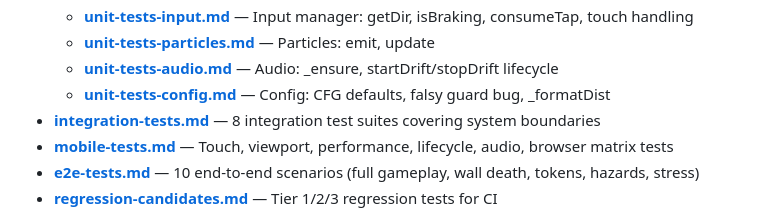
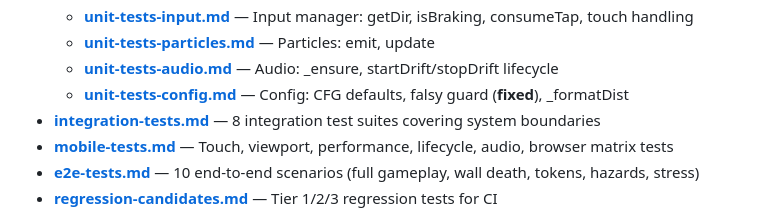
Before and after one commit to metehandoy/vibe-code-repo, a Markdown page: docs/README.md, the part around the change. Drawn GitHub-style.

```diff
--- a/docs/README.md
+++ b/docs/README.md
@@ -43,7 +43,7 @@ Identified risks, complexity hotspots, and fragile areas.
   - [**unit-tests-input.md**](testing/unit-tests-input.md) — Input manager: getDir, isBraking, consumeTap, touch handling
   - [**unit-tests-particles.md**](testing/unit-tests-particles.md) — Particles: emit, update
   - [**unit-tests-audio.md**](testing/unit-tests-audio.md) — Audio: _ensure, startDrift/stopDrift lifecycle
-  - [**unit-tests-config.md**](testing/unit-tests-config.md) — Config: CFG defaults, falsy guard bug, _formatDist
+  - [**unit-tests-config.md**](testing/unit-tests-config.md) — Config: CFG defaults, falsy guard (**fixed**), _formatDist
 - [**integration-tests.md**](testing/integration-tests.md) — 8 integration test suites covering system boundaries
 - [**mobile-tests.md**](testing/mobile-tests.md) — Touch, viewport, performance, lifecycle, audio, browser matrix tests
 - [**e2e-tests.md**](testing/e2e-tests.md) — 10 end-to-end scenarios (full gameplay, wall death, tokens, hazards, stress)
```
Also changed, not shown: docs/testing/regression-candidates.md (+1 -1 lines).
